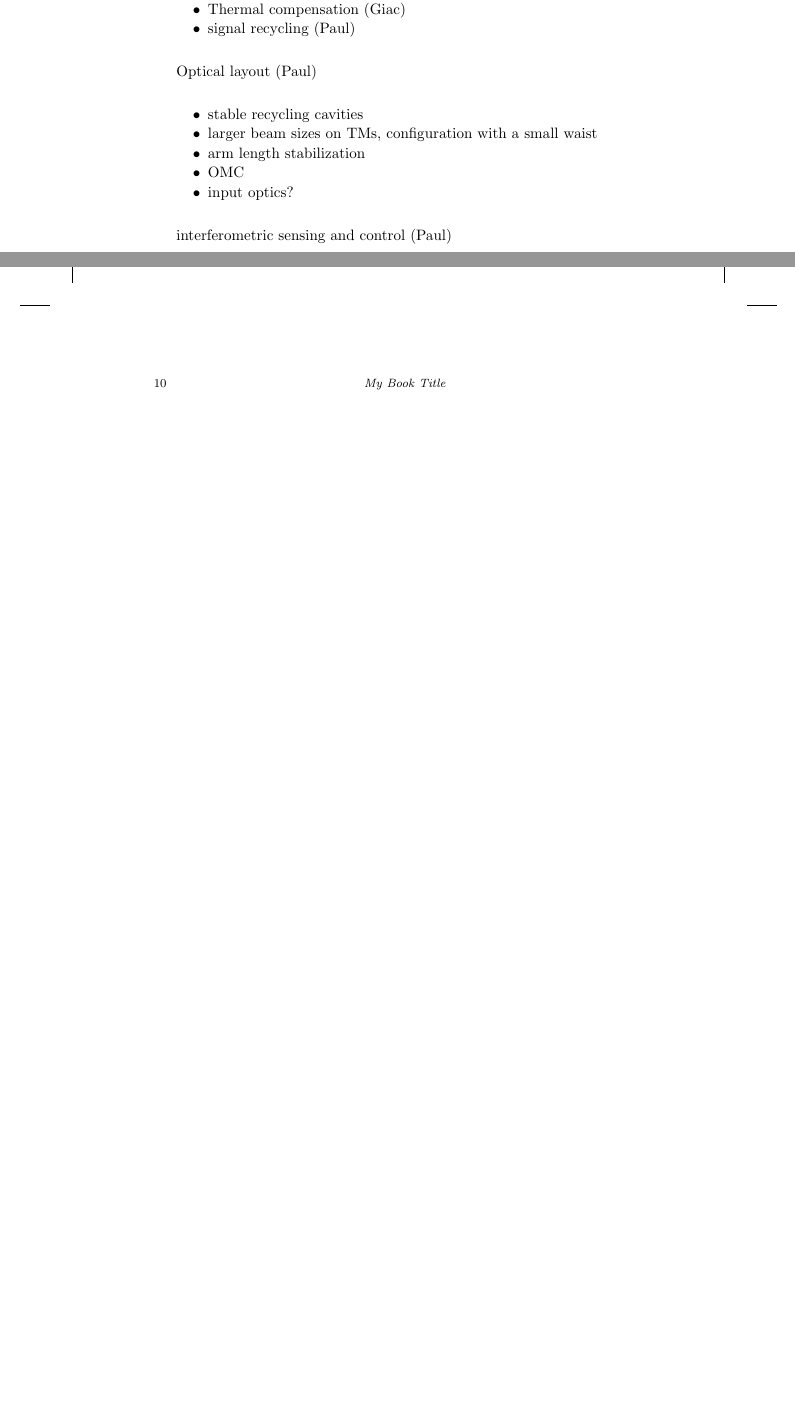
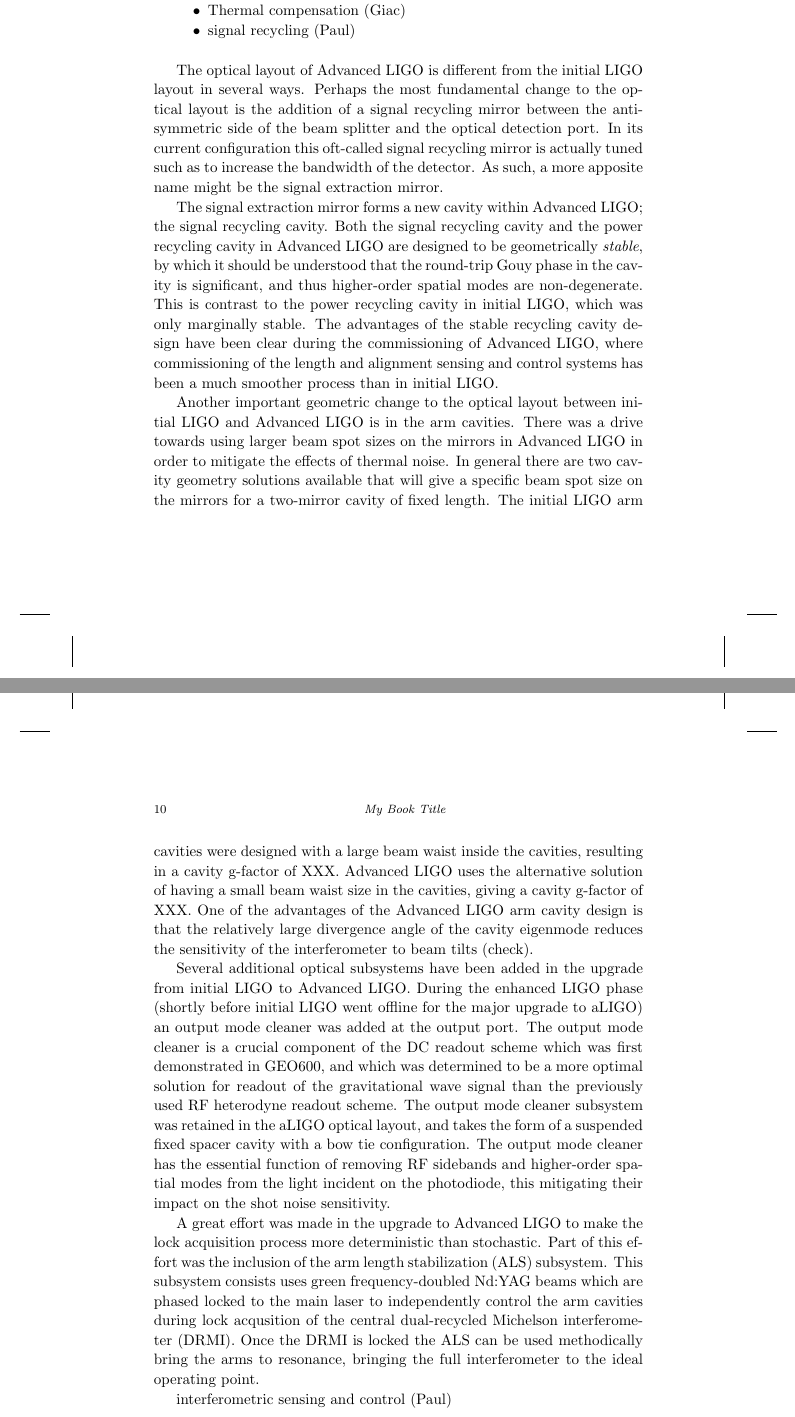
Before and after one commit to pfulda/bookchapter, a LaTeX thesis (TEX/main.tex, which reads TEX/2ndgen.tex): two parts of pages 16 and 17 of 18 before the commit and two parts of pages 16 and 17 of 20 after it, joined at a grey line, cut so that both start at the same text, the shorter picture padded with empty space. Compiled offline with pdfLaTeX.

Commit message:
writing optical layout section

```diff
--- a/TEX/2ndgen.tex
+++ b/TEX/2ndgen.tex
@@ -34,15 +34,44 @@ Despite the stringent requirement on the optical absorption of bulk and coating
 \item signal recycling (Paul)
 \end{itemize}
 
-Optical layout (Paul)
+The optical layout of Advanced LIGO is different from the initial LIGO layout in several ways.
+Perhaps the most fundamental change to the optical layout is the addition of a signal recycling
+mirror between the anti-symmetric side of the beam splitter and the optical detection port.
+In its current configuration this oft-called signal recycling mirror is actually tuned such as to
+increase the bandwidth of the detector. As such, a more apposite name might be the signal extraction mirror.
 
-\begin{itemize}
-\item stable recycling cavities
-\item larger beam sizes on TMs, configuration with a small waist
-\item arm length stabilization
-\item OMC
-\item input optics?
-\end{itemize}
+The signal extraction mirror forms a new cavity within Advanced LIGO; the signal recycling cavity.
+Both the signal recycling cavity and the power recycling cavity in Advanced LIGO are designed to be
+geometrically \emph{stable}, by which it should be understood that the round-trip Gouy phase in the cavity
+is significant, and thus higher-order spatial modes are non-degenerate.
+This is contrast to the power recycling cavity in initial LIGO, which was only marginally stable.
+The advantages of the stable recycling cavity design have been clear during the commissioning of
+Advanced LIGO, where commissioning of the length and alignment sensing and control systems has
+been a much smoother process than in initial LIGO.
+
+Another important geometric change to the optical layout between initial LIGO and Advanced LIGO is
+in the arm cavities. There was a drive towards using larger beam spot sizes on the mirrors in Advanced
+LIGO in order to mitigate the effects of thermal noise. In general there are two cavity geometry solutions available
+that will give a specific beam spot size on the mirrors for a two-mirror cavity of fixed length. The initial LIGO
+arm cavities were designed with a large beam waist inside the cavities, resulting in a cavity g-factor of XXX.
+Advanced LIGO uses the alternative solution of having a small beam waist size in the cavities, giving a cavity g-factor of XXX.
+One of the advantages of the Advanced LIGO arm cavity design is that the relatively large divergence angle of the cavity
+eigenmode reduces the sensitivity of the interferometer to beam tilts (check).
+
+Several additional optical subsystems have been added in the upgrade from initial LIGO to Advanced LIGO.
+During the enhanced LIGO phase (shortly before initial LIGO went offline for the major upgrade to aLIGO) an output
+mode cleaner was added at the output port. The output mode cleaner is a crucial component of the DC readout
+scheme which was first demonstrated in GEO600, and which was determined to be a more optimal solution for
+readout of the gravitational wave signal than the previously used RF heterodyne readout scheme. The output mode
+cleaner subsystem was retained in the aLIGO optical layout, and takes the form of a suspended fixed spacer cavity
+with a bow tie configuration. The output mode cleaner has the essential function of removing RF sidebands and higher-order
+spatial modes from the light incident on the photodiode, this mitigating their impact on the shot noise sensitivity.
+
+A great effort was made in the upgrade to Advanced LIGO to make the lock acquisition process more deterministic than
+stochastic. Part of this effort was the inclusion of the arm length stabilization (ALS) subsystem. This subsystem consists uses
+green frequency-doubled Nd:YAG beams which are phased locked to the main laser to independently control the arm cavities during
+lock acqusition of the central dual-recycled Michelson interferometer (DRMI). Once the DRMI is locked the ALS can be used
+methodically bring the arms to resonance, bringing the full interferometer to the ideal operating point.
 
 interferometric sensing and control (Paul)
 
```
